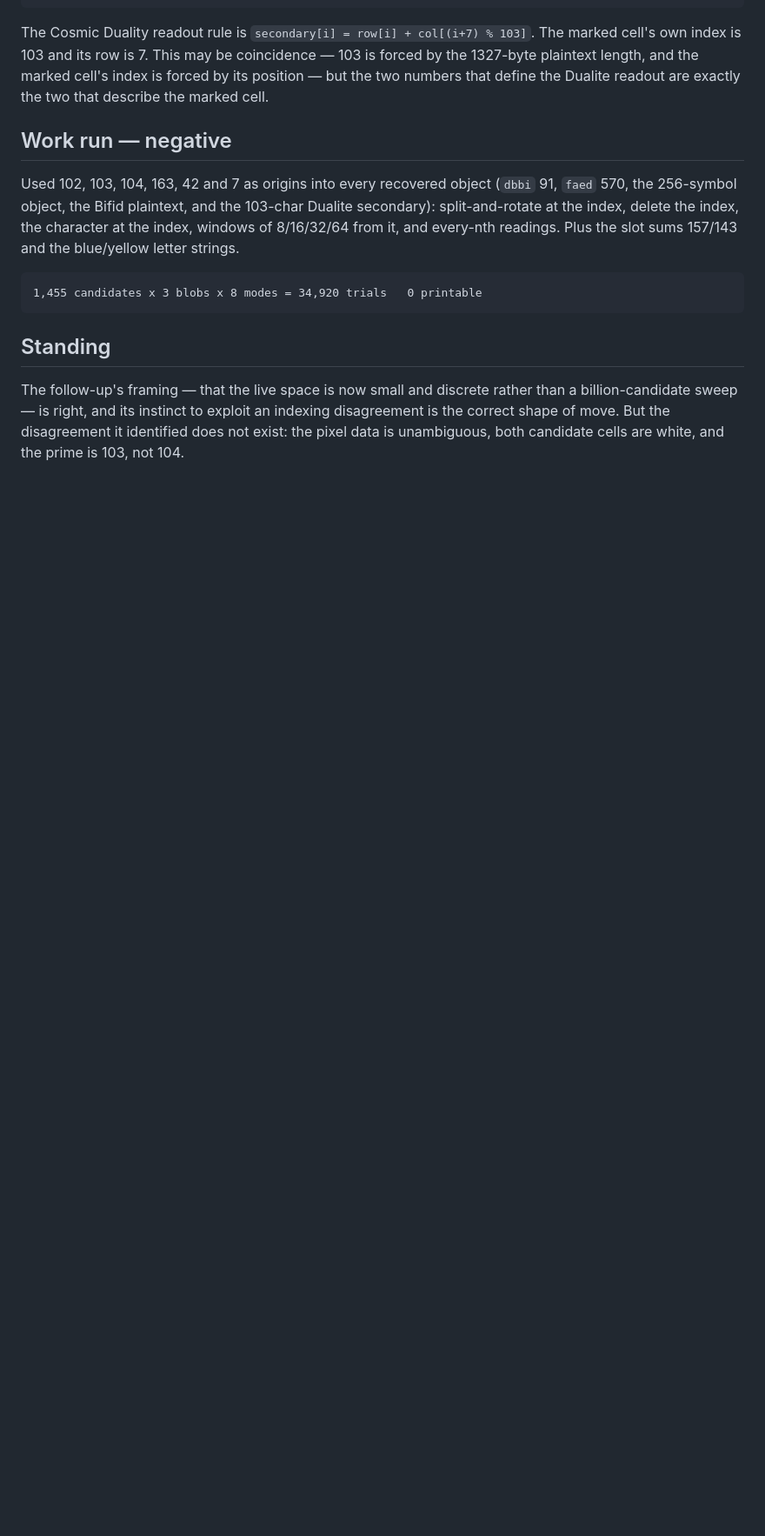
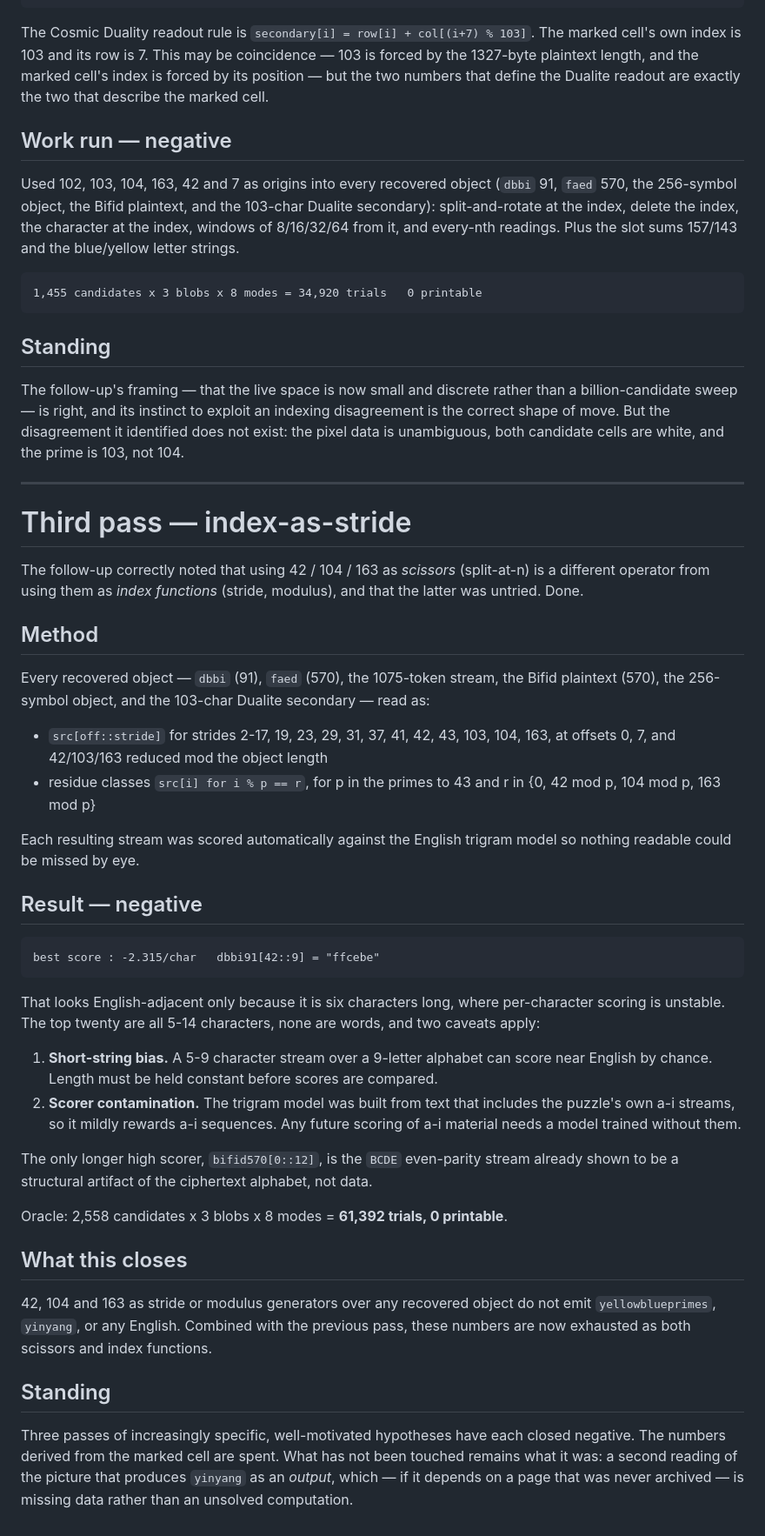
Before and after one commit to Vinny010/Furtumatic-V2, a Markdown page: gsmg/results/step14-critique-response.md, the part around the change. Shown at 87% size. Rendered like a GitHub page; blank space fills up the shorter version.

Commit message:
Third pass: exhaust 42/104/163 as stride and modulus generators
The follow-up correctly separated using these numbers as scissors from using
them as index functions, and noted the latter was untried. Done: every recovered
object read as src[off::stride] across strides 2-17, 19-43, 42, 103, 104 and 163
at several offsets, and as residue classes i mod p for primes to 43, with every
resulting stream scored automatically against the English trigram model.

Negative. Best score -2.315/char on a six-character stream, which is
short-string bias rather than signal; the top twenty are all 5-14 characters and
none are words. The only longer high scorer is the BCDE even-parity stream
already shown to be a structural artifact.

Records two scoring caveats for future work: short streams over a 9-letter
alphabet score near English by chance, and this trigram model was built from
text including the puzzle's own a-i streams so it mildly rewards them.

2,558 candidates, 61,392 trials, 0 printable. These numbers are now exhausted as
both cut points and index functions.

Co-Authored-By: Claude Opus 5 <noreply@anthropic.com>
Claude-Session: https://claude.ai/code/session_016D9WQ61j8Setho63H832HM

````diff
--- a/gsmg/results/step14-critique-response.md
+++ b/gsmg/results/step14-critique-response.md
@@ -172,3 +172,59 @@ a billion-candidate sweep — is right, and its instinct to exploit an indexing
 disagreement is the correct shape of move. But the disagreement it identified does
 not exist: the pixel data is unambiguous, both candidate cells are white, and the
 prime is 103, not 104.
+
+---
+
+# Third pass — index-as-stride
+
+The follow-up correctly noted that using 42 / 104 / 163 as *scissors* (split-at-n)
+is a different operator from using them as *index functions* (stride, modulus), and
+that the latter was untried. Done.
+
+## Method
+
+Every recovered object — `dbbi` (91), `faed` (570), the 1075-token stream, the Bifid
+plaintext (570), the 256-symbol object, and the 103-char Dualite secondary — read as:
+
+- `src[off::stride]` for strides 2-17, 19, 23, 29, 31, 37, 41, 42, 43, 103, 104, 163,
+  at offsets 0, 7, and 42/103/163 reduced mod the object length
+- residue classes `src[i] for i % p == r`, for p in the primes to 43 and
+  r in {0, 42 mod p, 104 mod p, 163 mod p}
+
+Each resulting stream was scored automatically against the English trigram model so
+nothing readable could be missed by eye.
+
+## Result — negative
+
+```
+best score : -2.315/char   dbbi91[42::9] = "ffcebe"
+```
+
+That looks English-adjacent only because it is six characters long, where
+per-character scoring is unstable. The top twenty are all 5-14 characters, none are
+words, and two caveats apply:
+
+1. **Short-string bias.** A 5-9 character stream over a 9-letter alphabet can score
+   near English by chance. Length must be held constant before scores are compared.
+2. **Scorer contamination.** The trigram model was built from text that includes the
+   puzzle's own a-i streams, so it mildly rewards a-i sequences. Any future scoring
+   of a-i material needs a model trained without them.
+
+The only longer high scorer, `bifid570[0::12]`, is the `BCDE` even-parity stream
+already shown to be a structural artifact of the ciphertext alphabet, not data.
+
+Oracle: 2,558 candidates x 3 blobs x 8 modes = **61,392 trials, 0 printable**.
+
+## What this closes
+
+42, 104 and 163 as stride or modulus generators over any recovered object do not
+emit `yellowblueprimes`, `yinyang`, or any English. Combined with the previous pass,
+these numbers are now exhausted as both scissors and index functions.
+
+## Standing
+
+Three passes of increasingly specific, well-motivated hypotheses have each closed
+negative. The numbers derived from the marked cell are spent. What has not been
+touched remains what it was: a second reading of the picture that produces `yinyang`
+as an *output*, which — if it depends on a page that was never archived — is missing
+data rather than an unsolved computation.
````
